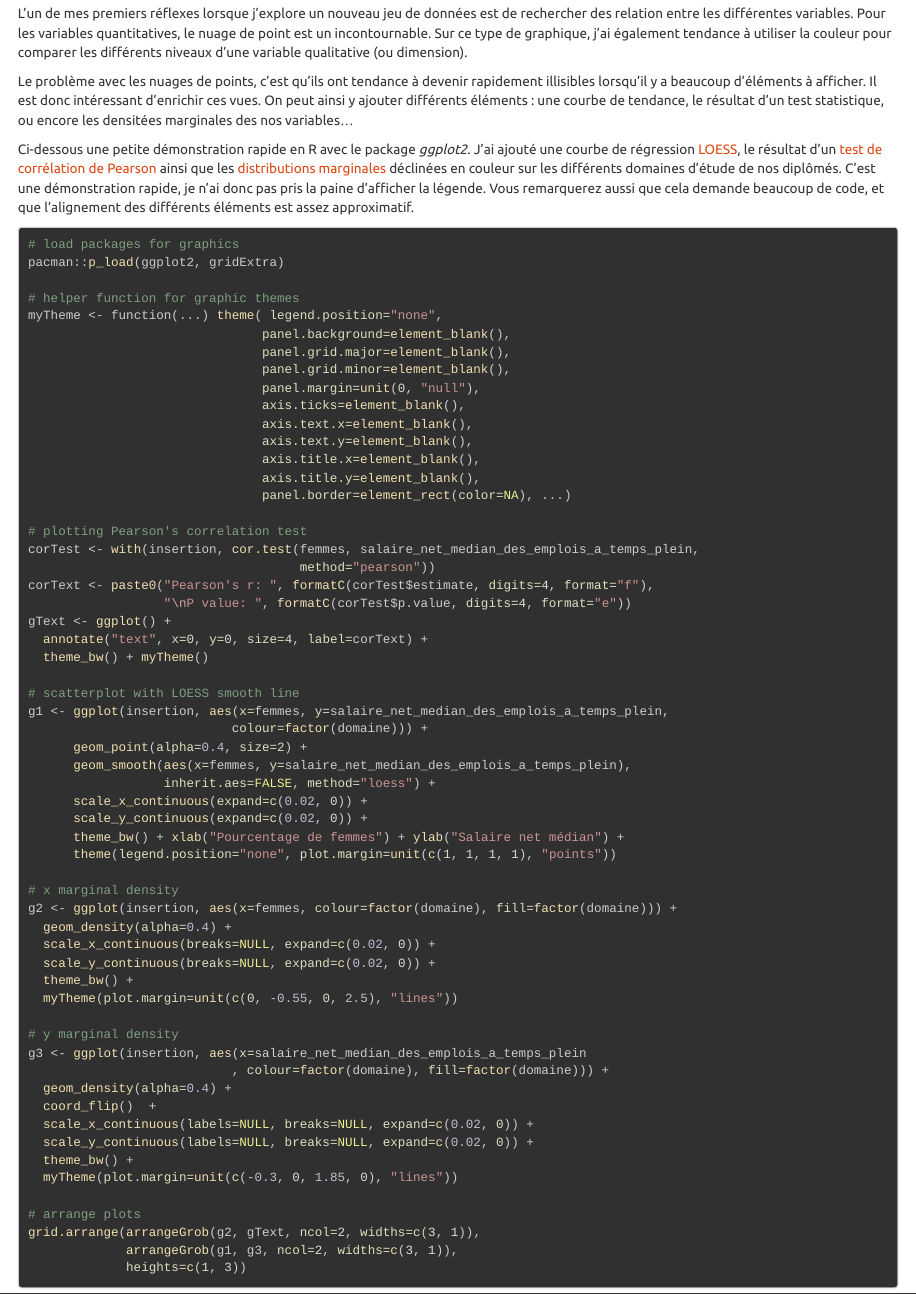
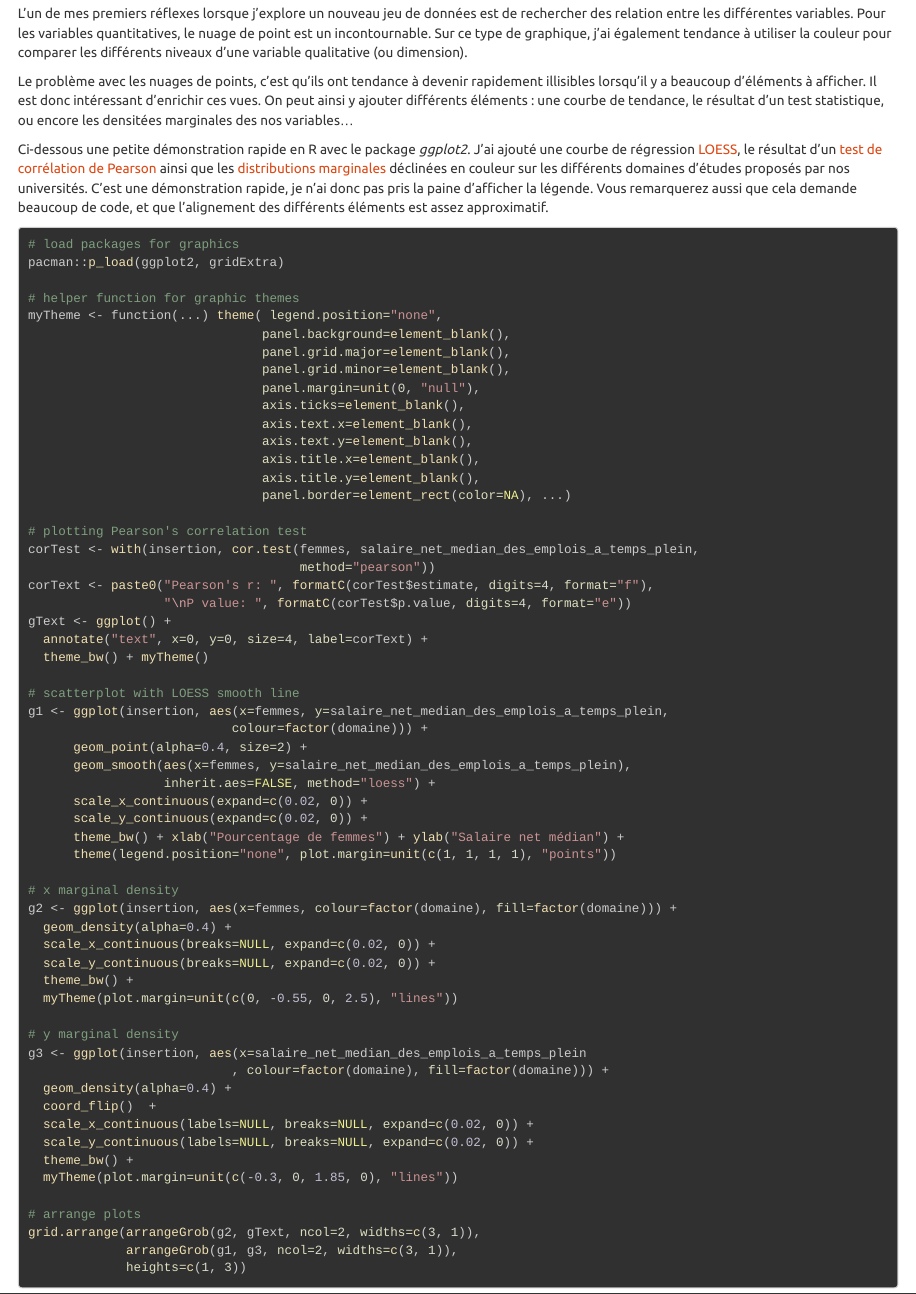
Before and after one commit to kevinwkc/TableauR_ExploratoryAnalysis, an R Markdown document (TableauR_ExploratoryAnalysis_FR.Rmd): the page in a window 1100 px wide, from 2690 px down. The pictures show the output file TableauR_ExploratoryAnalysis_FR.html that the author committed with the source, opened offline.

````diff
--- a/TableauR_ExploratoryAnalysis_FR.Rmd
+++ b/TableauR_ExploratoryAnalysis_FR.Rmd
@@ -97,7 +97,7 @@
 
 Le problème avec les nuages de points, c'est qu'ils ont tendance à devenir rapidement illisibles lorsqu'il y a beaucoup d'éléments à afficher. Il est donc intéressant d'enrichir ces vues. On peut ainsi y ajouter différents éléments : une courbe de tendance, le résultat d'un test statistique, ou encore les densitées marginales des nos variables...
 
-Ci-dessous une petite démonstration rapide en R avec le package _ggplot2_. J'ai ajouté une courbe de régression [LOESS](https://en.wikipedia.org/wiki/Local_regression), le résultat d'un [test de corrélation de Pearson](https://en.wikipedia.org/wiki/Pearson_product-moment_correlation_coefficient) ainsi que les [distributions marginales](https://en.wikipedia.org/wiki/Marginal_distribution) déclinées en couleur sur les différents domaines d'étude de nos diplômés. C'est une démonstration rapide, je n'ai donc pas pris la paine d'afficher la légende. Vous remarquerez aussi que cela demande beaucoup de code, et que l'alignement des différents éléments est assez approximatif.
+Ci-dessous une petite démonstration rapide en R avec le package _ggplot2_. J'ai ajouté une courbe de régression [LOESS](https://en.wikipedia.org/wiki/Local_regression), le résultat d'un [test de corrélation de Pearson](https://en.wikipedia.org/wiki/Pearson_product-moment_correlation_coefficient) ainsi que les [distributions marginales](https://en.wikipedia.org/wiki/Marginal_distribution) déclinées en couleur sur les différents domaines d'études proposés par nos universités. C'est une démonstration rapide, je n'ai donc pas pris la paine d'afficher la légende. Vous remarquerez aussi que cela demande beaucoup de code, et que l'alignement des différents éléments est assez approximatif.
 ```{r scatterMargins, warning=FALSE, fig.height=6, fig.width=9, fig.align='center'}
 # load packages for graphics
 pacman::p_load(ggplot2, gridExtra)
````
Also changed, not shown: TableauR_ExploratoryAnalysis_FR.html, TableauR_ExploratoryAnalysis_FR.md.
